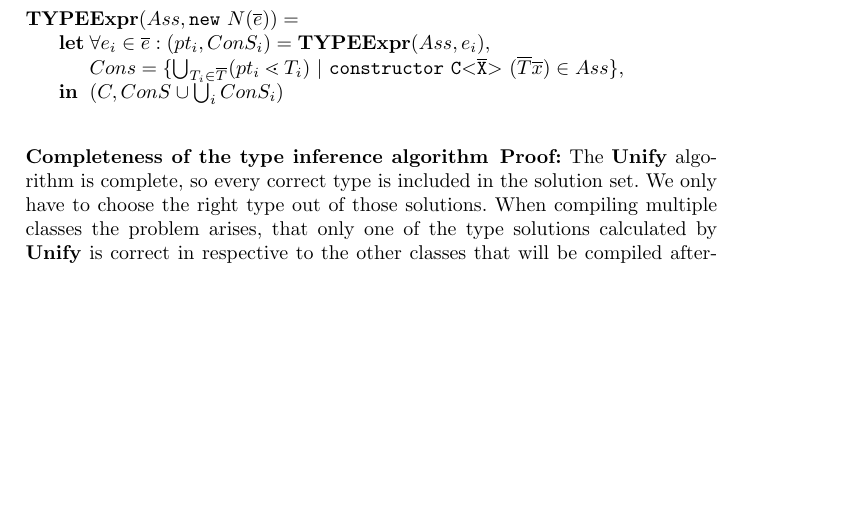
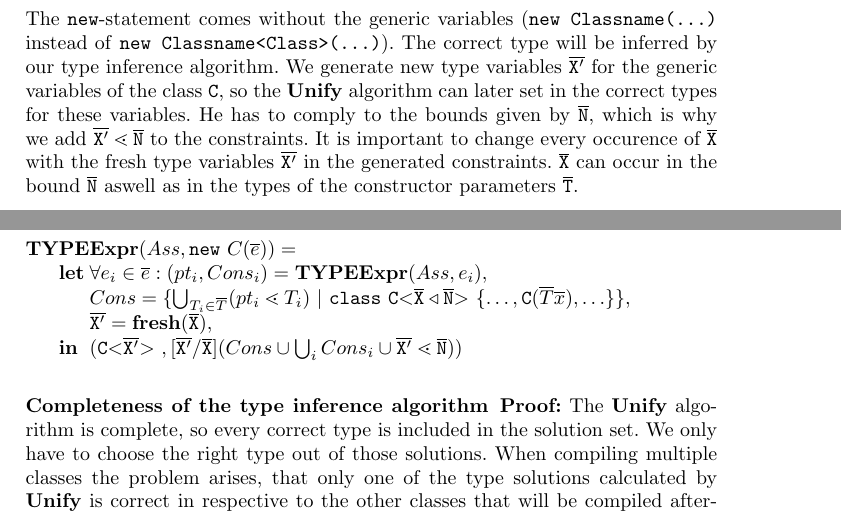
Before and after one commit to proglang/javatx, a LaTeX paper (TIforGFJ.tex): part of page 13 of 27 before the commit and two parts of pages 12 and 13 of 27 after it, the two joined at a grey line, cut at the place of the change, the shorter picture padded with empty space. Compiled offline with pdfLaTeX.

Commit message:
new-statement Type

```diff
--- a/TIforGFJ.tex
+++ b/TIforGFJ.tex
@@ -273,14 +273,24 @@ $
 
 \smallskip
 
+The \texttt{new}-statement comes without the generic variables
+(\texttt{new Classname(...)} instead of \texttt{new Classname<Class>(...)}).
+The correct type will be inferred by our type inference algorithm.
+We generate new type variables $\ol{X'}$ for the generic variables of the class \texttt{C},
+so the \textbf{Unify} algorithm can later set in the correct types for these variables.
+He has to comply to the bounds given by $\ol{N}$, which is why we add $\ol{X'} \lessdot \ol{N}$ to the constraints.
+It is important to change every occurence of $\ol{X}$ with the fresh type variables $\ol{X'}$ in the generated constraints.
+$\ol{X}$ can occur in the bound $\ol{N}$ aswell as in the types of the constructor parameters $\ol{T}$.
+
 $\begin{array}{@{}l@{}l@{}l}
-\textbf{TY}& \textbf{PE} & \textbf{Expr} (Ass, \mathtt{new }\ N(\overline{e}) ) = \\
+\textbf{TY}& \textbf{PE} & \textbf{Expr} (Ass, \mathtt{new }\ C(\overline{e}) ) = \\
 & \textbf{let} % \\
-& \forall e_i \in \overline{e} : (pt_i, ConS_i) = \textbf{TYPEExpr}(Ass, e_i)  ,\\
-& & Cons = \{ \bigcup_{T_i \in \overline{T}} (pt_i \lessdot T_i) \ | \ \mathtt{constructor }\ \exptype{C}{\ol{X}}(\overline{T} \overline{x}) \in Ass \},\\
+& \forall e_i \in \overline{e} : (pt_i, Cons_i) = \textbf{TYPEExpr}(Ass, e_i)  ,\\
+& & Cons = \{ \bigcup_{T_i \in \overline{T}} (pt_i \lessdot T_i) \ | \ \mathtt{class }\ \exptype{C}{\ol{X} \triangleleft \ol{N}}\{ \ldots, \texttt{C}(\overline{T} \overline{x}), \ldots \} \},\\
+& & \ol{X'} = \textbf{fresh}(\ol{X}),\\
 & \mathbf{in}% \\
 % &
-& (C, ConS \cup \bigcup_i ConS_i)\\
+& (\exptype{C}{\ol{X'}}, [\ol{X'}/\ol{X}](Cons \cup \bigcup_i Cons_i \cup \ol{X'} \lessdot \ol{N}))\\
 \end{array}
 $
 
```
Also changed, not shown: preliminaries.tex (+8 -31 lines).
